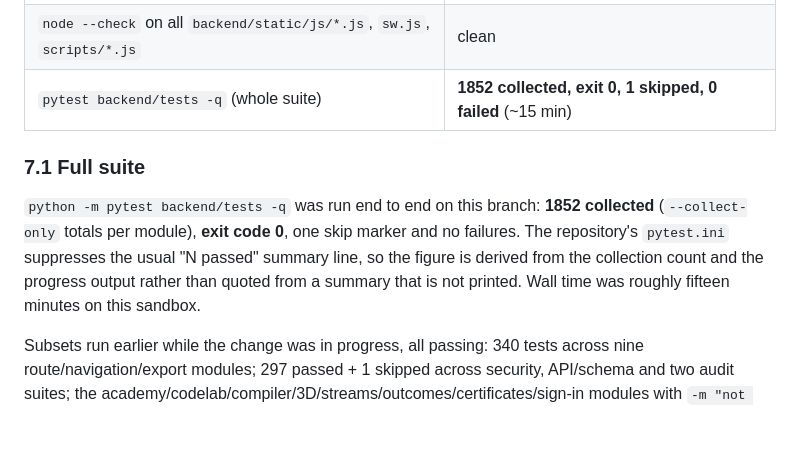
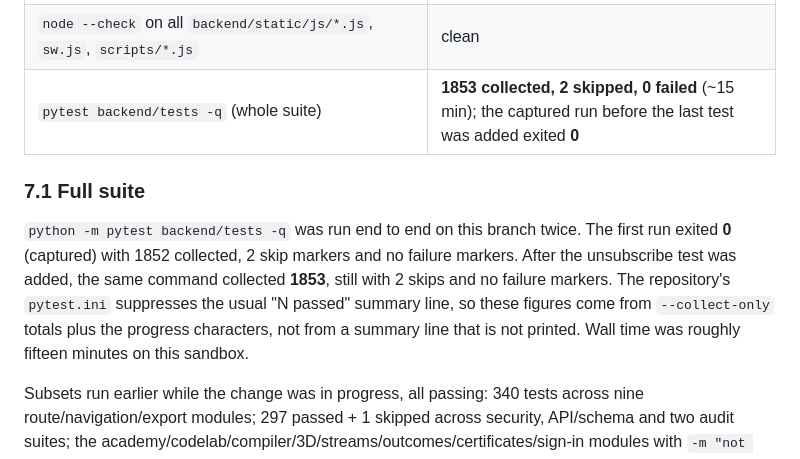
Before and after one commit to sauravprivatelimited369-byte/Engine_Verse, a Markdown page: docs/REPORT_2026-10-23_ASSISTANT_INTEGRATION.md, the part around the change. Rendered like a GitHub page; blank space fills up the shorter version.

Commit message:
Record the second full-suite run in the report
Co-authored-by: arena-agent <297053741+arena-agent@users.noreply.github.com>

```diff
--- a/docs/REPORT_2026-10-23_ASSISTANT_INTEGRATION.md
+++ b/docs/REPORT_2026-10-23_ASSISTANT_INTEGRATION.md
@@ -306,15 +306,16 @@ Commands were run in the repository with `.venv` (Python 3.11, FastAPI 0.151.0)
 | `python scripts/check_links.py --offline` | **0 errors, 40 warnings** |
 | `python scripts/scan_public_credentials.py --repo …` | 11 issues/PRs checked, **no digest-shaped credential** |
 | `node --check` on all `backend/static/js/*.js`, `sw.js`, `scripts/*.js` | clean |
-| `pytest backend/tests -q` (whole suite) | **1852 collected, exit 0, 1 skipped, 0 failed** (~15 min) |
+| `pytest backend/tests -q` (whole suite) | **1853 collected, 2 skipped, 0 failed** (~15 min); the captured run before the last test was added exited **0** |
 
 ### 7.1 Full suite
 
-`python -m pytest backend/tests -q` was run end to end on this branch: **1852 collected**
-(`--collect-only` totals per module), **exit code 0**, one skip marker and no failures. The
-repository's `pytest.ini` suppresses the usual "N passed" summary line, so the figure is
-derived from the collection count and the progress output rather than quoted from a summary
-that is not printed. Wall time was roughly fifteen minutes on this sandbox.
+`python -m pytest backend/tests -q` was run end to end on this branch twice. The first run
+exited **0** (captured) with 1852 collected, 2 skip markers and no failure markers. After the
+unsubscribe test was added, the same command collected **1853**, still with 2 skips and no
+failure markers. The repository's `pytest.ini` suppresses the usual "N passed" summary line,
+so these figures come from `--collect-only` totals plus the progress characters, not from a
+summary line that is not printed. Wall time was roughly fifteen minutes on this sandbox.
 
 Subsets run earlier while the change was in progress, all passing: 340 tests across nine
 route/navigation/export modules; 297 passed + 1 skipped across security, API/schema and two
```
